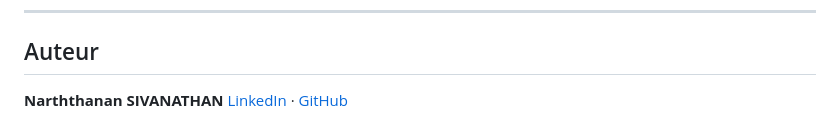
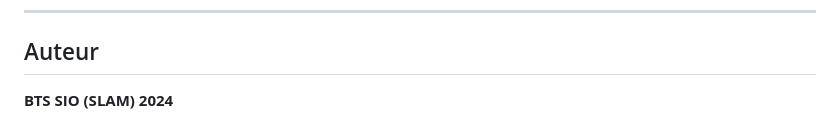
Before and after one commit to NarththananSivanathan/EduCheck, a Markdown page: README.md, the part around the change. GitHub-like rendering.

```diff
--- a/README.md
+++ b/README.md
@@ -146,5 +146,4 @@ flutter run
 
 ## Auteur
 
-**Narththanan SIVANATHAN**
-[LinkedIn](https://www.linkedin.com/in/narththanan-sivanathan/) · [GitHub](https://github.com/NarththananSivanathan)
+**BTS SIO (SLAM) 2024**
```
